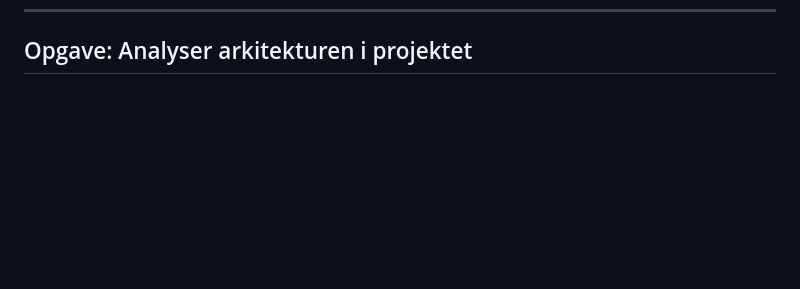
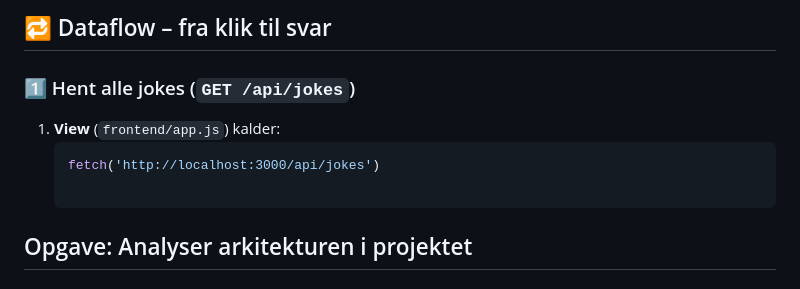
Before and after one commit to krollchristensen/dev_jokes_likeboard, a Markdown page: README.md, the part around the change printed below. Rendered like a GitHub page; blank space fills up the shorter version.

````diff
--- a/README.md
+++ b/README.md
@@ -51,3 +98,9 @@ frontend/
+## 🔁 Dataflow – fra klik til svar
+
+### 1️⃣ Hent alle jokes (`GET /api/jokes`)
+1. **View** (`frontend/app.js`) kalder:
+   ```js
+   fetch('http://localhost:3000/api/jokes')
 
 ##  Opgave: Analyser arkitekturen i projektet
 
````
Also changed, not shown: other parts of README.md (+47 -0 lines).
